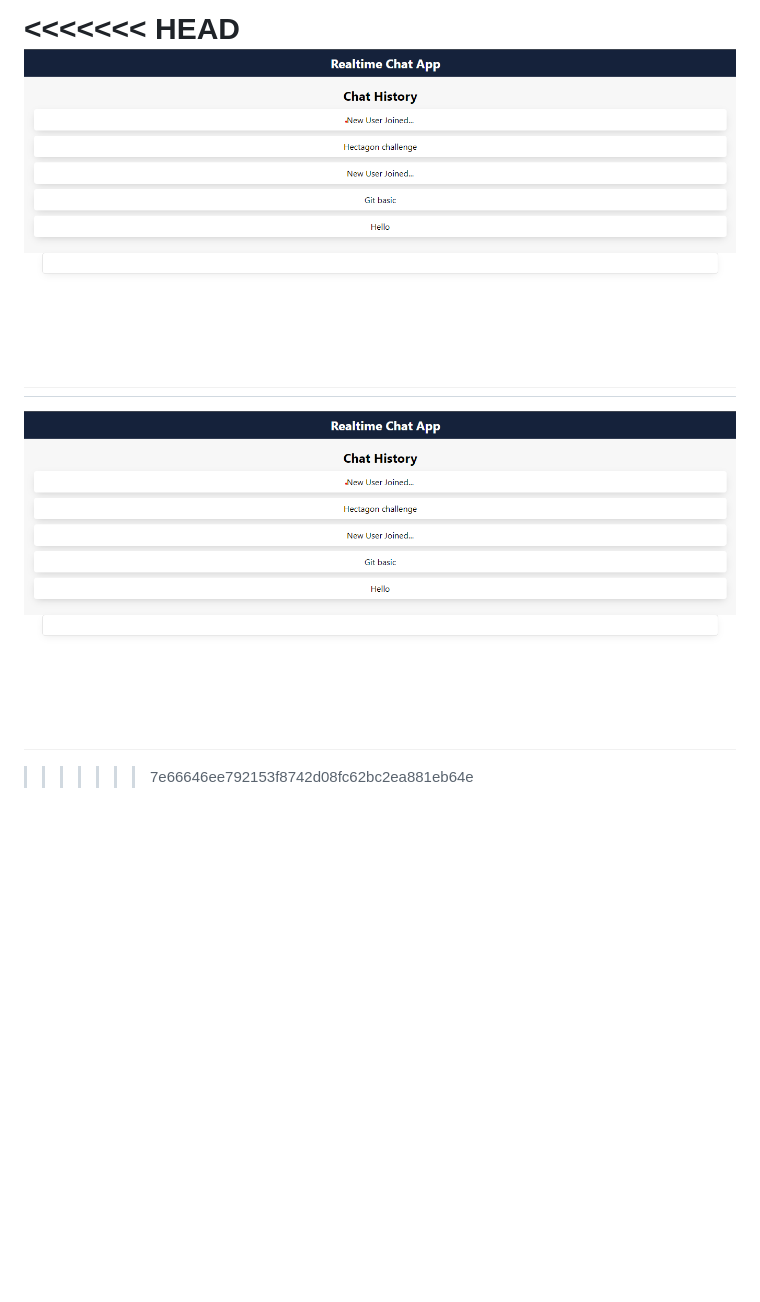
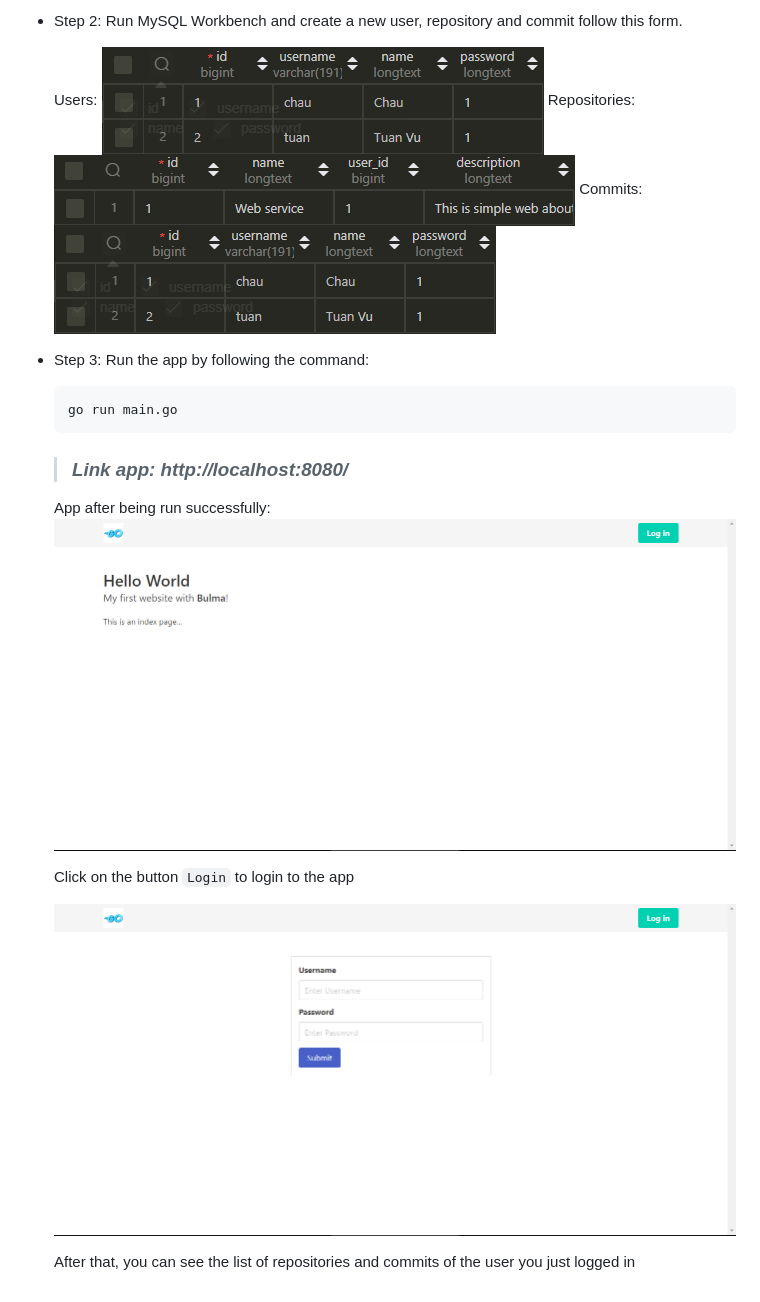
Before and after one commit to onspeedhp/Hectagon-challenge, a Markdown page: README.md, the part around the change printed below. GitHub-like rendering; pictures changed too: images/app.png, images/login.png (added), images/repo.png (added); blank space fills up the shorter version.

````diff
--- a/README.md
+++ b/README.md
@@ -37,6 +30,27 @@ App after being run successfully:
 
-<<<<<<< HEAD
-![alt](images/app.png)
-=======
-![alt](images/app.png)
->>>>>>> 7e66646ee792153f8742d08fc62bc2ea881eb64e
+* Step 2: Run MySQL Workbench and create a new user, repository and commit follow this form.
+
+    Users:
+    ![alt](images/user_database.png)
+    Repositories:
+    ![alt](images/repo.png)
+    Commits:
+    ![alt](images/user_database.png)
+
+* Step 3: Run the app by following the command:
+
+    ```go
+    go run main.go
+    ```
+
+    > ### *Link app: http://localhost:8080/*
+
+
+    App after being run successfully:
+    ![alt](images/app.png)
+
+    Click on the button `Login` to login to the app
+
+    ![alt](images/login.png)
+
+    After that, you can see the list of repositories and commits of the user you just logged in
````
Also changed, not shown: other parts of README.md (+12 -19 lines), images/Diagram.png (deleted), images/commit.png (added).
